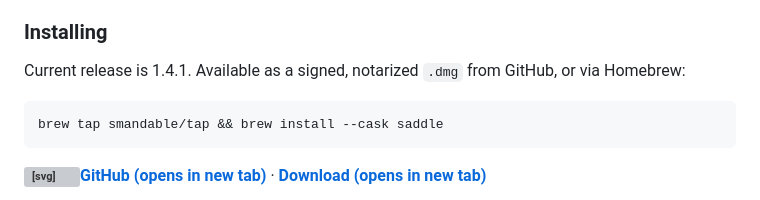
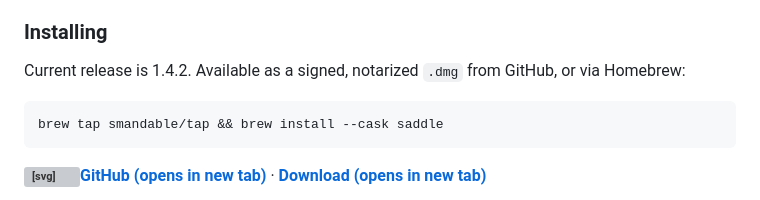
Before and after one commit to smandable/seanmandable.me, a Markdown page: src/projects.md, the part around the change. GitHub-like rendering; grey boxes are pictures that could not be loaded.

Commit message:
Projects: Saddle is now v1.4.2

````diff
--- a/src/projects.md
+++ b/src/projects.md
@@ -150,7 +150,7 @@ Groups, aliases, launch actions, and exclusions all live in a settings window wi
 
 ### Installing
 
-Current release is 1.4.1. Available as a signed, notarized `.dmg` from GitHub, or via Homebrew:
+Current release is 1.4.2. Available as a signed, notarized `.dmg` from GitHub, or via Homebrew:
 
 ```bash
 brew tap smandable/tap && brew install --cask saddle
````
